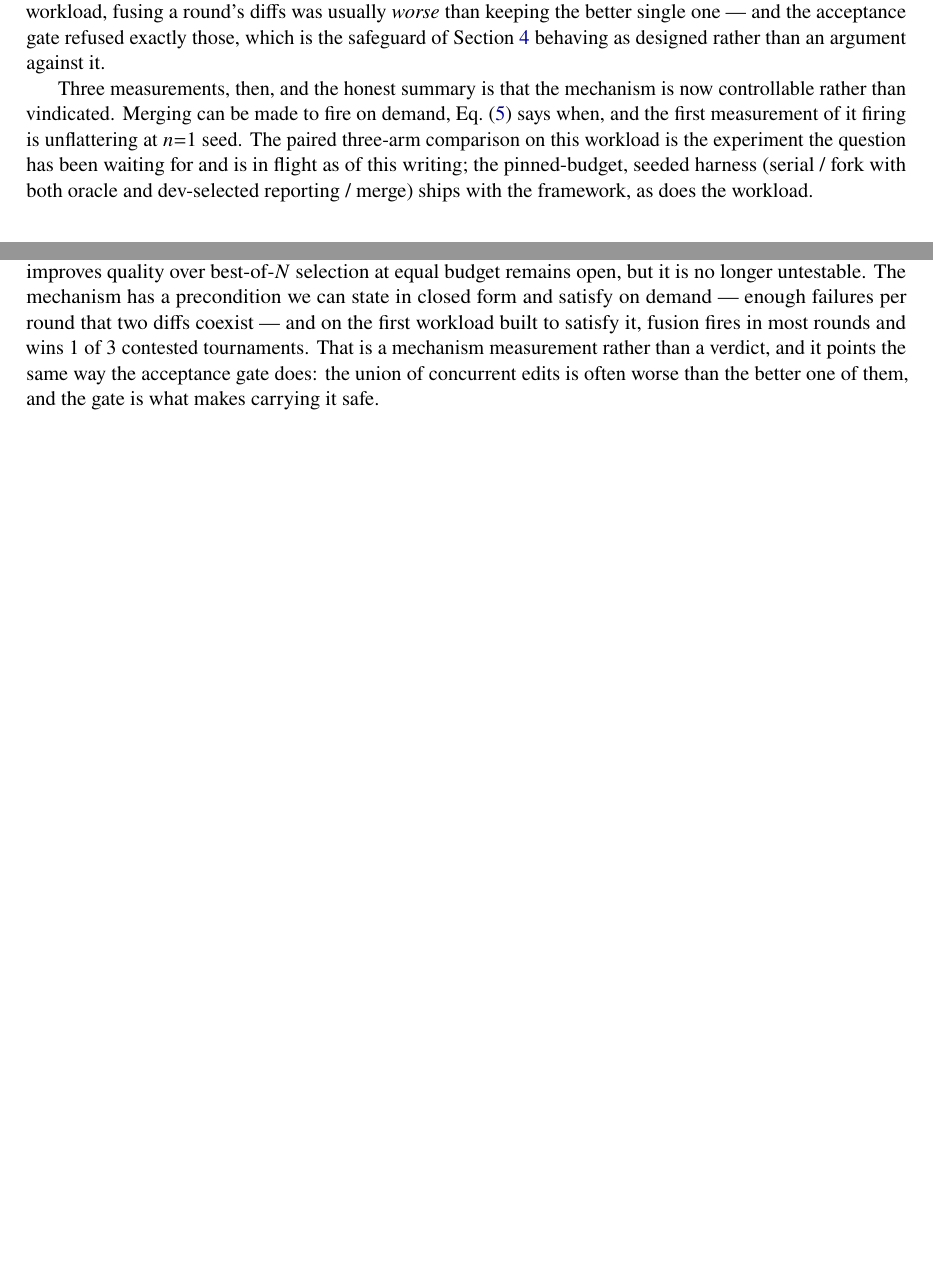
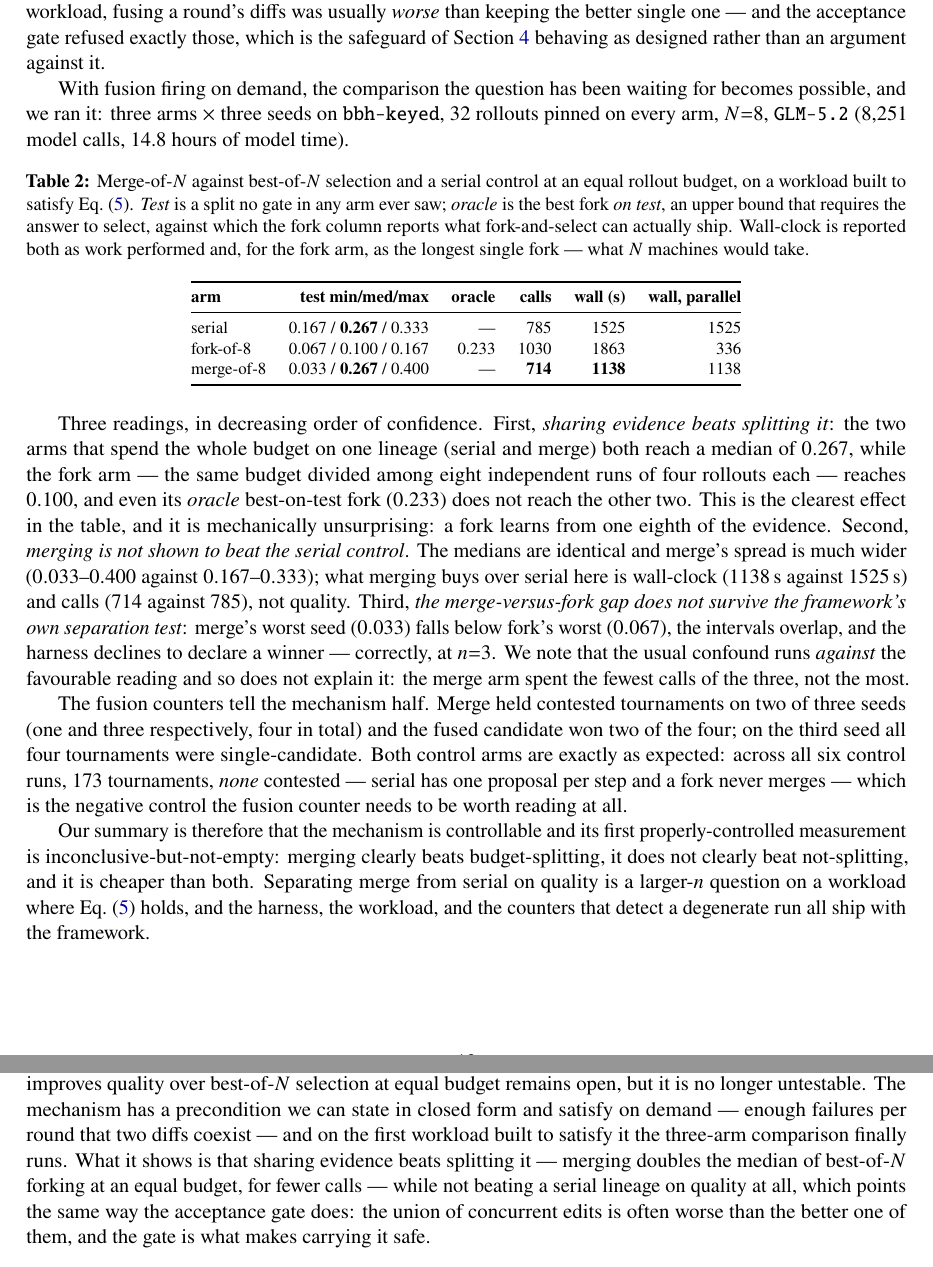
Before and after one commit to Birfy/agentdescent, a LaTeX paper (paper/main.tex): two parts of pages 12 and 13 of 16 before the commit and two parts of pages 12 and 13 of 17 after it, joined at a grey line, cut so that both start at the same text, the shorter picture padded with empty space. Compiled offline with pdfLaTeX.

Commit message:
paper: the merge-vs-fork comparison, finally on a workload where merging runs
Three arms x three seeds on bbh-keyed, 32 rollouts pinned, N=8, GLM-5.2
(8,251 calls, 14.8h model time). Table 2 reports it in decreasing order
of confidence.

Sharing evidence beats splitting it: serial and merge both reach a median
test of 0.267 while fork-of-8 -- the same budget divided into eight
four-rollout runs -- reaches 0.100, and even its oracle best-on-test fork
(0.233) falls short of both. Merging does not beat the serial control:
identical medians, much wider spread, and what it buys over serial is
wall-clock (1138s vs 1525s) and calls (714 vs 785). And the merge-fork
gap does not clear the framework's separation test at n=3, since merge's
worst seed falls below fork's worst. The usual confound runs against the
favourable reading rather than explaining it: merge spent the fewest
calls of the three.

The fusion counters carry their own negative control: merge held four
contested tournaments across two of three seeds and won two, while the
six control runs held 173 tournaments and contested none -- serial has
one proposal per step and a fork never merges.

Co-Authored-By: Claude Opus 5 <noreply@anthropic.com>
Claude-Session: https://claude.ai/code/session_015BHtgZUoVQ5z4xCUEFvSYM

```diff
--- a/paper/main.tex
+++ b/paper/main.tex
@@ -394,7 +394,30 @@ Throughput cannot distinguish merging from sampling-and-selecting, since $N$ ind
 
 It does. Over a 32-rollout run the aggregator held \textbf{3 contested tournaments} --- the first in this project in which fusion actually ran --- while the artifact improved from $0.100$ to $0.400$ on test, so the workload supplies both the failure rate and the headroom the question needs. The fused candidate \textbf{won 1 of the 3}, at a mean gain of $-0.115$ with two losses (worst $-0.250$); two of the three fell below the artifact they started from. On this workload, fusing a round's diffs was usually \emph{worse} than keeping the better single one --- and the acceptance gate refused exactly those, which is the safeguard of \cref{sec:aggregator} behaving as designed rather than an argument against it.
 
-Three measurements, then, and the honest summary is that the mechanism is now controllable rather than vindicated. Merging can be made to fire on demand, \cref{eq:fusionrate} says when, and the first measurement of it firing is unflattering at $n{=}1$ seed. The paired three-arm comparison on this workload is the experiment the question has been waiting for and is in flight as of this writing; the pinned-budget, seeded harness (serial / fork with both oracle and dev-selected reporting / merge) ships with the framework, as does the workload.
+With fusion firing on demand, the comparison the question has been waiting for becomes possible, and we ran it: three arms $\times$ three seeds on \code{bbh-keyed}, 32 rollouts pinned on every arm, $N{=}8$, \code{GLM-5.2} (8{,}251 model calls, 14.8 hours of model time).
+
+\begin{table}[h]
+\centering
+\footnotesize
+\setlength{\tabcolsep}{6pt}
+\caption{Merge-of-$N$ against best-of-$N$ selection and a serial control at an equal rollout budget, on a workload built to satisfy \cref{eq:fusionrate}. \emph{Test} is a split no gate in any arm ever saw; \emph{oracle} is the best fork \emph{on test}, an upper bound that requires the answer to select, against which the fork column reports what fork-and-select can actually ship. Wall-clock is reported both as work performed and, for the fork arm, as the longest single fork --- what $N$ machines would take.}
+\label{tab:mergefork}
+\begin{tabular}{@{}lrrrrr@{}}
+\toprule
+\textbf{arm} & \textbf{test min/med/max} & \textbf{oracle} & \textbf{calls} & \textbf{wall (s)} & \textbf{wall, parallel} \\
+\midrule
+serial            & 0.167 / \textbf{0.267} / 0.333 & ---   & 785  & 1525 & 1525 \\
+fork-of-8         & 0.067 / 0.100 / 0.167          & 0.233 & 1030 & 1863 & 336 \\
+merge-of-8        & 0.033 / \textbf{0.267} / 0.400 & ---   & \textbf{714}  & \textbf{1138} & 1138 \\
+\bottomrule
+\end{tabular}
+\end{table}
+
+Three readings, in decreasing order of confidence. First, \emph{sharing evidence beats splitting it}: the two arms that spend the whole budget on one lineage (serial and merge) both reach a median of $0.267$, while the fork arm --- the same budget divided among eight independent runs of four rollouts each --- reaches $0.100$, and even its \emph{oracle} best-on-test fork ($0.233$) does not reach the other two. This is the clearest effect in the table, and it is mechanically unsurprising: a fork learns from one eighth of the evidence. Second, \emph{merging is not shown to beat the serial control}. The medians are identical and merge's spread is much wider ($0.033$--$0.400$ against $0.167$--$0.333$); what merging buys over serial here is wall-clock ($1138$\,s against $1525$\,s) and calls ($714$ against $785$), not quality. Third, \emph{the merge-versus-fork gap does not survive the framework's own separation test}: merge's worst seed ($0.033$) falls below fork's worst ($0.067$), the intervals overlap, and the harness declines to declare a winner --- correctly, at $n{=}3$. We note that the usual confound runs \emph{against} the favourable reading and so does not explain it: the merge arm spent the fewest calls of the three, not the most.
+
+The fusion counters tell the mechanism half. Merge held contested tournaments on two of three seeds (one and three respectively, four in total) and the fused candidate won two of the four; on the third seed all four tournaments were single-candidate. Both control arms are exactly as expected: across all six control runs, 173 tournaments, \emph{none} contested --- serial has one proposal per step and a fork never merges --- which is the negative control the fusion counter needs to be worth reading at all.
+
+Our summary is therefore that the mechanism is controllable and its first properly-controlled measurement is inconclusive-but-not-empty: merging clearly beats budget-splitting, it does not clearly beat not-splitting, and it is cheaper than both. Separating merge from serial on quality is a larger-$n$ question on a workload where \cref{eq:fusionrate} holds, and the harness, the workload, and the counters that detect a degenerate run all ship with the framework.
 
 \section{Limitations}
 \label{sec:limits}
@@ -404,7 +427,7 @@ AgentDescent is a research reference implementation, and its evaluation has stat
 \section{Conclusion}
 \label{sec:conclusion}
 
-The distributed-training stack admits a coherent counterpart in agent self-evolution once its necessary disanalogy --- diffs do not add --- is taken seriously and merging is constructed as a discrete-space optimizer. Efficiency decomposes into three sources with different evidential status: rollout overlap and synchronous parallelism generalize across algorithms (median $1.36\times$ end-to-end over eleven ports, all eleven improving); barrier removal is a regime-dependent win, reaching a median $6.28\times$ effective concurrency on a gate-heavy workload while showing no aggregate gain across eleven compact ones; and reduced validation cost --- merging collapses $k$ acceptance tests into one --- is visible directly as falling model-seconds per rollout at a pinned budget. Eighteen published algorithms adapt as plug-ins rather than forks. Whether merging also improves quality over best-of-$N$ selection at equal budget remains open, but it is no longer untestable. The mechanism has a precondition we can state in closed form and satisfy on demand --- enough failures per round that two diffs coexist --- and on the first workload built to satisfy it, fusion fires in most rounds and wins 1 of 3 contested tournaments. That is a mechanism measurement rather than a verdict, and it points the same way the acceptance gate does: the union of concurrent edits is often worse than the better one of them, and the gate is what makes carrying it safe.
+The distributed-training stack admits a coherent counterpart in agent self-evolution once its necessary disanalogy --- diffs do not add --- is taken seriously and merging is constructed as a discrete-space optimizer. Efficiency decomposes into three sources with different evidential status: rollout overlap and synchronous parallelism generalize across algorithms (median $1.36\times$ end-to-end over eleven ports, all eleven improving); barrier removal is a regime-dependent win, reaching a median $6.28\times$ effective concurrency on a gate-heavy workload while showing no aggregate gain across eleven compact ones; and reduced validation cost --- merging collapses $k$ acceptance tests into one --- is visible directly as falling model-seconds per rollout at a pinned budget. Eighteen published algorithms adapt as plug-ins rather than forks. Whether merging also improves quality over best-of-$N$ selection at equal budget remains open, but it is no longer untestable. The mechanism has a precondition we can state in closed form and satisfy on demand --- enough failures per round that two diffs coexist --- and on the first workload built to satisfy it the three-arm comparison finally runs. What it shows is that sharing evidence beats splitting it --- merging doubles the median of best-of-$N$ forking at an equal budget, for fewer calls --- while not beating a serial lineage on quality at all, which points the same way the acceptance gate does: the union of concurrent edits is often worse than the better one of them, and the gate is what makes carrying it safe.
 
 \section*{Acknowledgments}
 The algorithm ports were contributed by \code{chendanyang} (the seven benchmark-faithful ports) and \code{cyanneko} (OpenEvolve and the eleven microports and analogues).
```
Also changed, not shown: paper/main.pdf, paper/main.tex (4 more changed lines).
